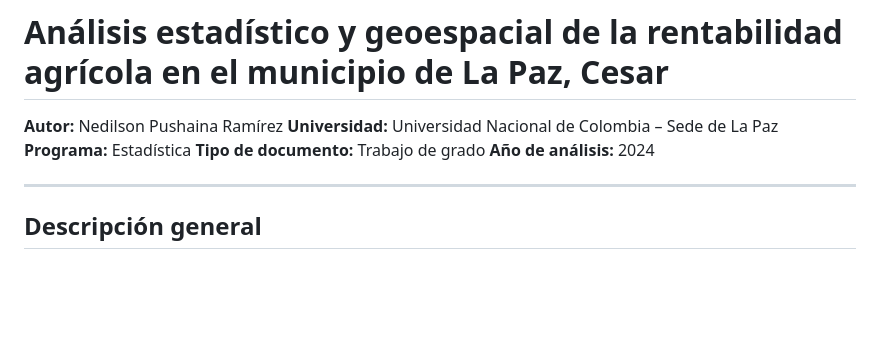
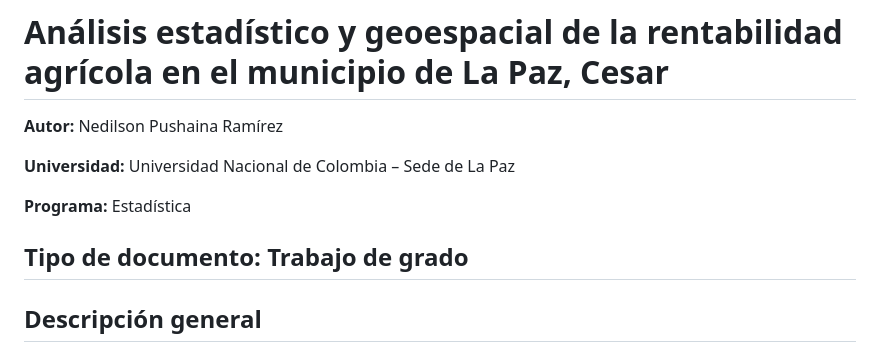
Before and after one commit to npushaina-web/analisis-agricola, a Markdown page: README.md, the part around the change. Rendered like a GitHub page; blank space fills up the shorter version.

```diff
--- a/README.md
+++ b/README.md
@@ -1,11 +1,12 @@
 # Análisis estadístico y geoespacial de la rentabilidad agrícola en el municipio de La Paz, Cesar
 
 **Autor:** Nedilson Pushaina Ramírez
+
 **Universidad:** Universidad Nacional de Colombia – Sede de La Paz
+
 **Programa:** Estadística
+
 **Tipo de documento:** Trabajo de grado
-**Año de análisis:** 2024
-
 ---
 
 ## Descripción general
```
